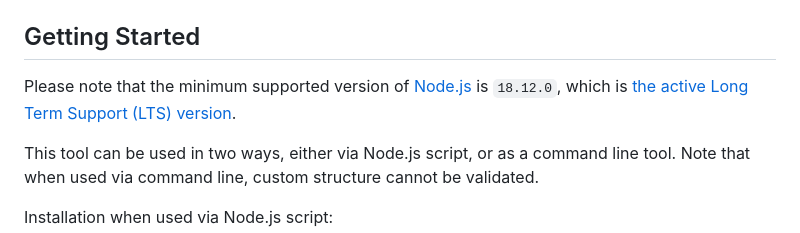
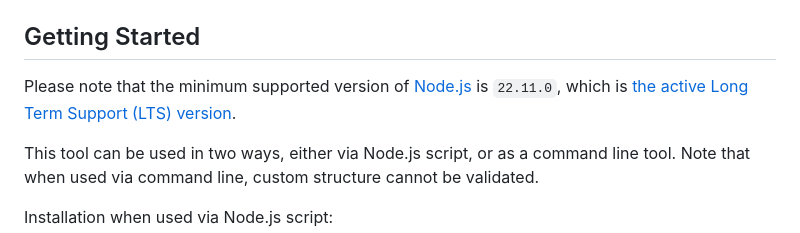
Before and after one commit to paazmaya/yaml-validator, a Markdown page: README.md, the part around the change. GitHub-like rendering.

Commit message:
Upgrade to Node.js v22

```diff
--- a/README.md
+++ b/README.md
@@ -13,7 +13,7 @@ and the structure defined in the configuration options is enforced with
 
 ## Getting Started
 
-Please note that the minimum supported version of [Node.js](https://nodejs.org/en/) is `18.12.0`, which is [the active Long Term Support (LTS) version](https://github.com/nodejs/Release#release-schedule).
+Please note that the minimum supported version of [Node.js](https://nodejs.org/en/) is `22.11.0`, which is [the active Long Term Support (LTS) version](https://github.com/nodejs/Release#release-schedule).
 
 This tool can be used in two ways, either via Node.js script, or as a command line tool.
 Note that when used via command line, custom structure cannot be validated.
```
